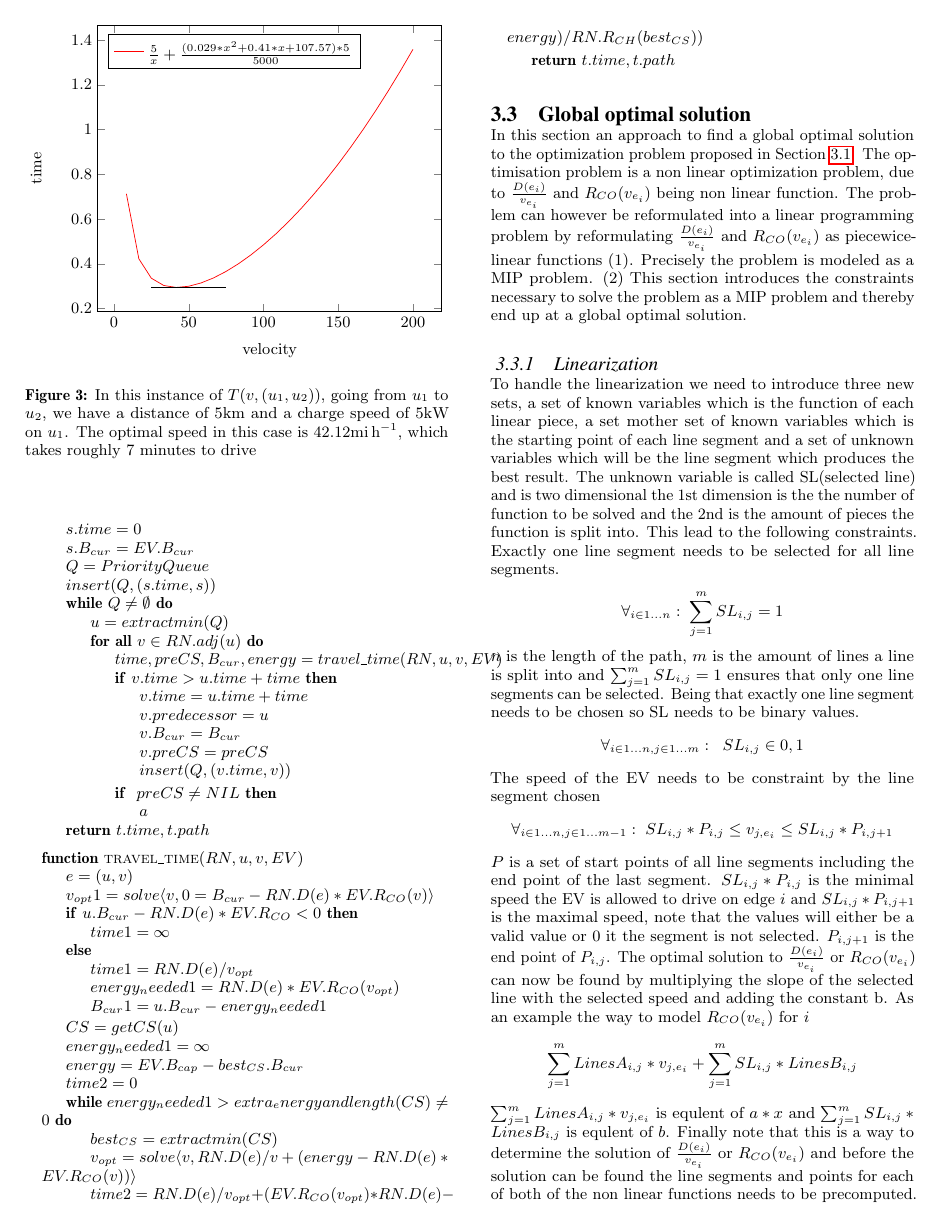
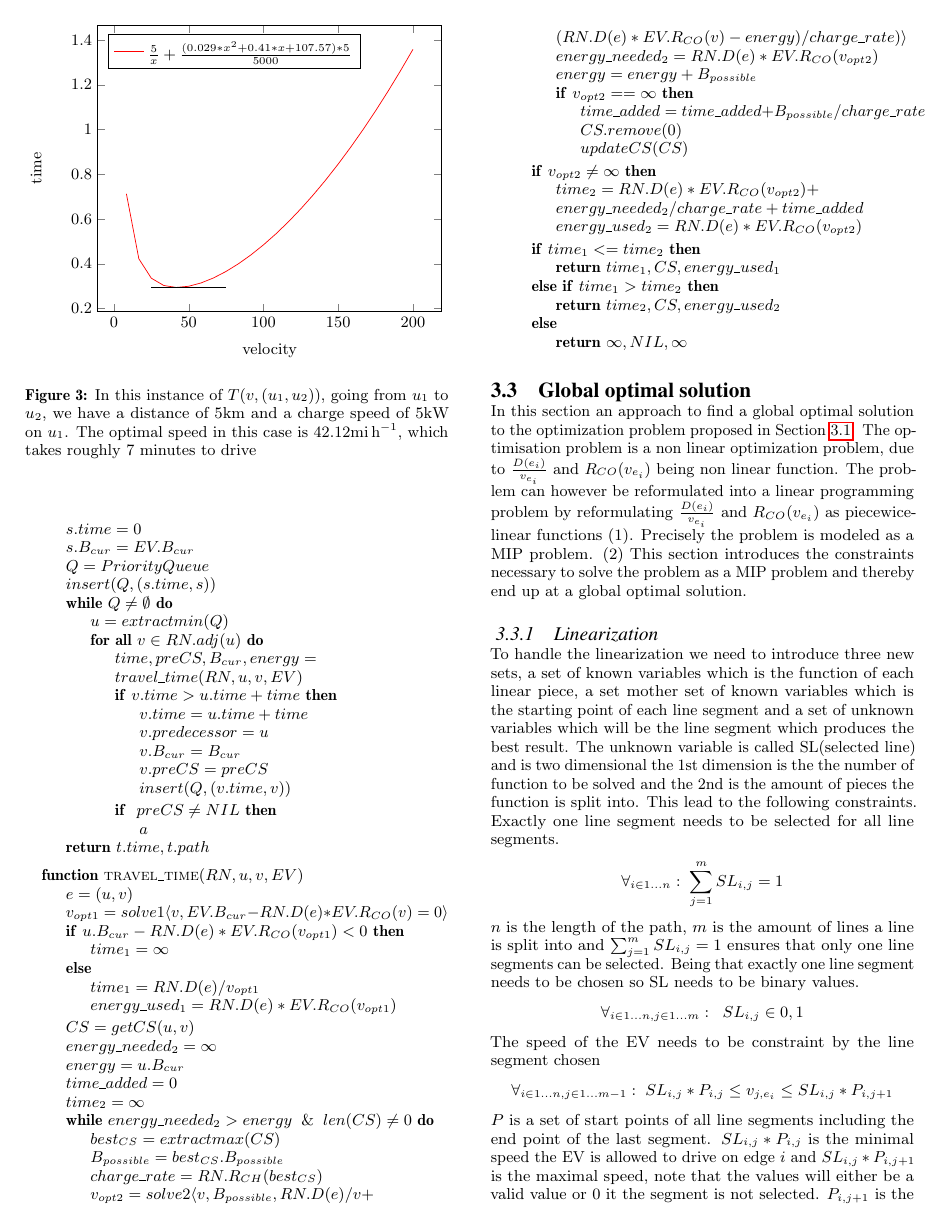
Before and after one commit to Hestogpony/AAU_BachelorProject, a LaTeX paper (Article/main.tex, which reads Article/content/greedy.tex): page 4 of 6. Compiled offline with pdfLaTeX.

Commit message:
Updated greedy travel_time

```diff
--- a/Article/content/greedy.tex
+++ b/Article/content/greedy.tex
@@ -68,27 +69,44 @@ if $v_{opt}(e)$ is lower than $v_{min}(e)$ the time used driving is set to infin
 \begin{algorithmic}
 \Function{travel\_time}{$RN, u, v, EV$}
 	\State $e = (u, v)$
-	\State $v_{opt}1 = solve\langle v, 0 = B_{cur}-RN.D(e)*EV.R_{CO}(v)\rangle$
-	\If{$ u.B_{cur} - RN.D(e)*EV.R_{CO} < 0 $}
-		\State $time1 = \infty$
+	\State $v_{opt1} = solve1\langle v, EV.B_{cur}-RN.D(e)*EV.R_{CO}(v) = 0\rangle$
+	\If{$ u.B_{cur} - RN.D(e)*EV.R_{CO}(v_{opt1}) < 0 $}
+		\State $time_1 = \infty$
 	\Else
-		\State $time1 = RN.D(e) / v_{opt}$
-		\State $energy_needed1 = RN.D(e)*EV.R_{CO}(v_{opt})$
-		\State $B_{cur}1 = u.B_{cur} - energy_needed1$
+		\State $time_1 = RN.D(e) / v_{opt1}$
+		\State $energy\_used_{1} = RN.D(e)*EV.R_{CO}(v_{opt1})$
 	\EndIf
-		\State $CS = getCS(u)$
-		\State $energy_needed1 = \infty$
-		\State $energy = EV.B_{cap} - best_{CS}.B_{cur}$
-		\State $time2 = 0$
-	\While{$energy_needed1 > extra_energy and length(CS) \neq 0$}
-		\State $best_{CS} = extractmin(CS)$
-		\State $v_{opt} = solve \langle v, RN.D(e)/v + (energy-RN.D(e)*EV.R_{CO}(v)) \rangle$
-		\State $time2 = RN.D(e)/v_{opt} + (EV.R_{CO}(v_{opt})*RN.D(e) - energy)/RN.R_{CH}(best_{CS}))$
-		\
+		\State $CS = getCS(u, v)$
+		\State $energy\_needed_{2} = \infty$
+		\State $energy = u.B_{cur}$
+		\State $time\_added = 0$
+		\State $time_2 = \infty$
+	\While{$energy\_needed_{2} > energy  \And  len(CS) \neq 0$}
+		\State $best_{CS} = extractmax(CS)$
+		\State $B_{possible} = best_{CS}.B_{possible}$
+		\State $charge\_rate = RN.R_{CH}(best_{CS})$
+		\State $v_{opt2} = solve2 \langle v, B_{possible},  RN.D(e)/v + $
+			\State $(RN.D(e)*EV.R_{CO}(v)-energy)/charge\_rate) \rangle$
+		\State $energy\_needed_{2} = RN.D(e)*EV.R_{CO}(v_{opt2})$
+		\State $energy = energy + B_{possible}$
+		\If{$v_{opt2} == \infty$}
+			\State $time\_added = time\_added + B_{possible}/charge\_rate$
+			\State $CS.remove(0)$
+			\State $updateCS(CS)$
+		\EndIf
+	\EndWhile
+	\If{$v_{opt2} \neq \infty$}
+		\State $time_2 = RN.D(e)*EV.R_{CO}(v_{opt2}) + $
+		\State $energy\_needed_{2}/charge\_rate + time\_added$
+		\State $energy\_used_2 = RN.D(e)*EV.R_{CO}(v_{opt2})$
+	\EndIf
+	\If{$time_1 <= time_2$}
+		\State \Return $time_1, CS, energy\_used_1$
+	\ElsIf{$time_1 > time_2$}
+		\State \Return $time_2, CS, energy\_used_2$
+	\Else
+		\State \Return $\infty, NIL, \infty$
+	\EndIf
 
-	\EndWhile
-
-
-	\State \Return $t.time, t.path$
 \EndFunction
 \end{algorithmic}\label{alg:fastest_path}
```
Also changed, not shown: Article/content/greedy.tex (3 more changed lines).
